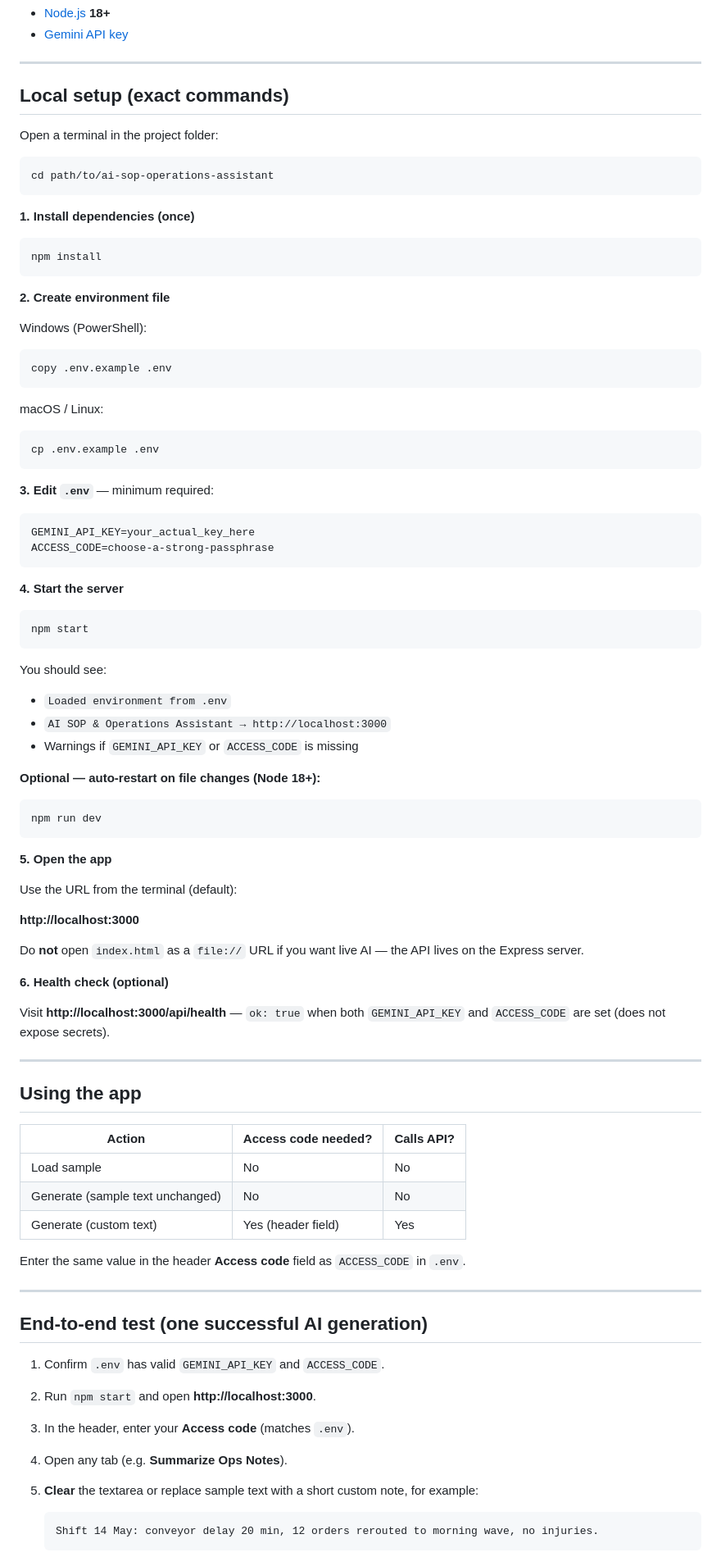
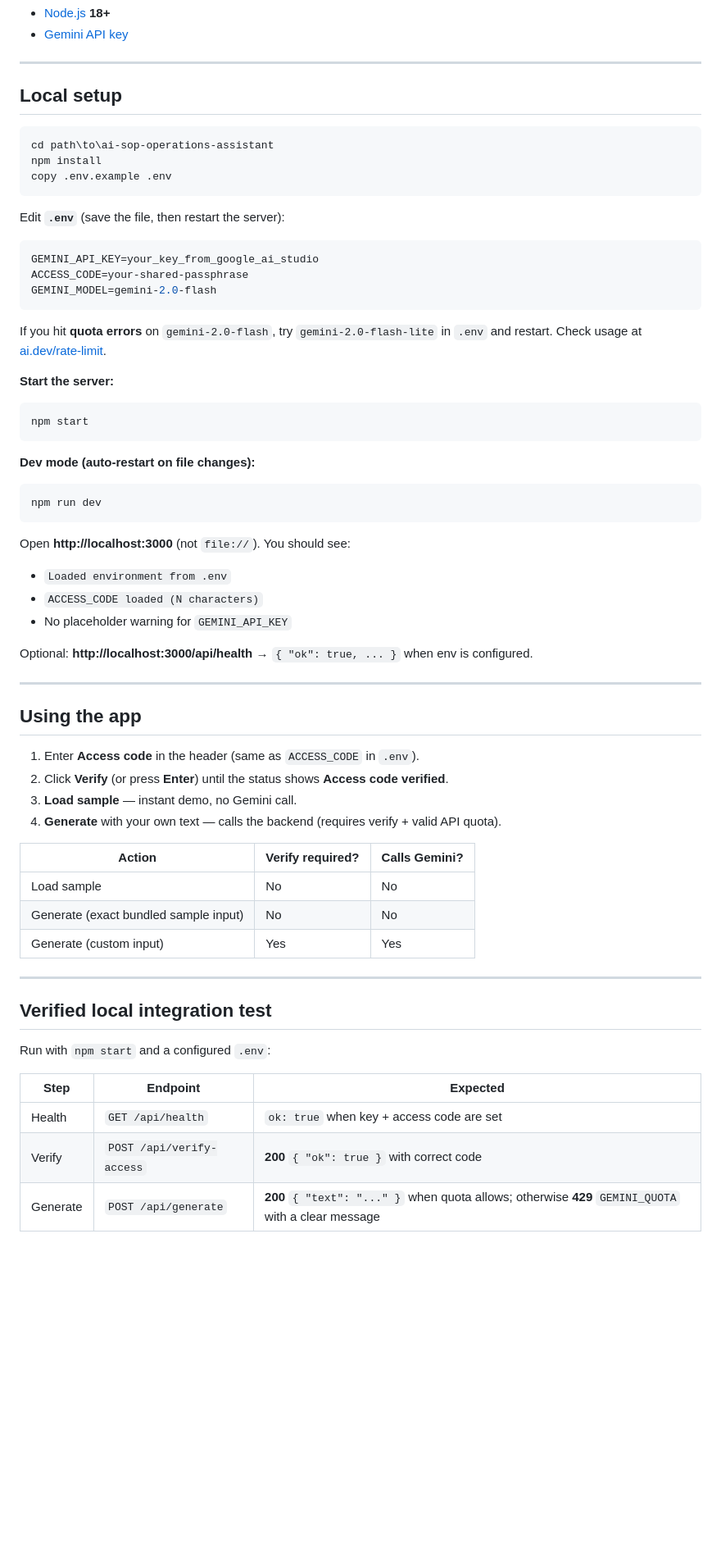
Before and after one commit to hayes28/ai-sop-operations-assistant, a Markdown page: README.md, the part around one of its changes. Shown at 82% size. Drawn GitHub-style; blank space fills up the shorter version.

Commit message:
Update README with screenshots and document backend integration testing
Co-authored-by: Cursor <cursoragent@cursor.com>

````diff
--- a/README.md
+++ b/README.md
@@ -32,94 +30,68 @@ This project stores the key **only** in `.env` and uses it **only** in `server/g
 
 ---
 
-## Local setup (exact commands)
-
-Open a terminal in the project folder:
-
-```bash
-cd path/to/ai-sop-operations-assistant
-```
-
-**1. Install dependencies (once)**
-
-```bash
-npm install
-```
-
-**2. Create environment file**
-
-Windows (PowerShell):
+## Local setup
 
 ```powershell
+cd path\to\ai-sop-operations-assistant
+npm install
 copy .env.example .env
 ```
 
-macOS / Linux:
+Edit **`.env`** (save the file, then restart the server):
 
-```bash
-cp .env.example .env
+```env
+GEMINI_API_KEY=your_key_from_google_ai_studio
+ACCESS_CODE=your-shared-passphrase
+GEMINI_MODEL=gemini-2.0-flash
 ```
 
-**3. Edit `.env`** — minimum required:
+If you hit **quota errors** on `gemini-2.0-flash`, try `gemini-2.0-flash-lite` in `.env` and restart. Check usage at [ai.dev/rate-limit](https://ai.dev/rate-limit).
 
-```env
-GEMINI_API_KEY=your_actual_key_here
-ACCESS_CODE=choose-a-strong-passphrase
-```
+**Start the server:**
 
-**4. Start the server**
-
-```bash
+```powershell
 npm start
 ```
 
-You should see:
+**Dev mode (auto-restart on file changes):**
 
-- `Loaded environment from .env`
-- `AI SOP & Operations Assistant → http://localhost:3000`
-- Warnings if `GEMINI_API_KEY` or `ACCESS_CODE` is missing
-
-**Optional — auto-restart on file changes (Node 18+):**
-
-```bash
+```powershell
 npm run dev
 ```
 
-**5. Open the app**
+Open **http://localhost:3000** (not `file://`). You should see:
 
-Use the URL from the terminal (default):
+- `Loaded environment from .env`
+- `ACCESS_CODE loaded (N characters)`
+- No placeholder warning for `GEMINI_API_KEY`
 
-**http://localhost:3000**
-
-Do **not** open `index.html` as a `file://` URL if you want live AI — the API lives on the Express server.
-
-**6. Health check (optional)**
-
-Visit **http://localhost:3000/api/health** — `ok: true` when both `GEMINI_API_KEY` and `ACCESS_CODE` are set (does not expose secrets).
+Optional: **http://localhost:3000/api/health** → `{ "ok": true, ... }` when env is configured.
 
 ---
 
 ## Using the app
 
-| Action | Access code needed? | Calls API? |
-|--------|---------------------|------------|
+1. Enter **Access code** in the header (same as `ACCESS_CODE` in `.env`).
+2. Click **Verify** (or press **Enter**) until the status shows **Access code verified**.
+3. **Load sample** — instant demo, no Gemini call.
+4. **Generate** with your own text — calls the backend (requires verify + valid API quota).
+
+| Action | Verify required? | Calls Gemini? |
+|--------|------------------|---------------|
 | Load sample | No | No |
-| Generate (sample text unchanged) | No | No |
-| Generate (custom text) | Yes (header field) | Yes |
-
-Enter the same value in the header **Access code** field as `ACCESS_CODE` in `.env`.
+| Generate (exact bundled sample input) | No | No |
+| Generate (custom input) | Yes | Yes |
 
 ---
 
-## End-to-end test (one successful AI generation)
+## Verified local integration test
 
-1. Confirm `.env` has valid `GEMINI_API_KEY` and `ACCESS_CODE`.
-2. Run `npm start` and open **http://localhost:3000**.
-3. In the header, enter your **Access code** (matches `.env`).
-4. Open any tab (e.g. **Summarize Ops Notes**).
-5. **Clear** the textarea or replace sample text with a short custom note, for example:
+Run with `npm start` and a configured `.env`:
 
-   ```text
-   Shift 14 May: conveyor delay 20 min, 12 orders rerouted to morning wave, no injuries.
-   ```
+| Step | Endpoint | Expected |
+|------|----------|----------|
+| Health | `GET /api/health` | `ok: true` when key + access code are set |
+| Verify | `POST /api/verify-access` | **200** `{ "ok": true }` with correct code |
+| Generate | `POST /api/generate` | **200** `{ "text": "..." }` when quota allows; otherwise **429** `GEMINI_QUOTA` with a clear message |
 
````
Also changed, not shown: other parts of README.md (+52 -56 lines), docs/screenshots/access-and-review.png (added), docs/screenshots/app-home.png (added).
